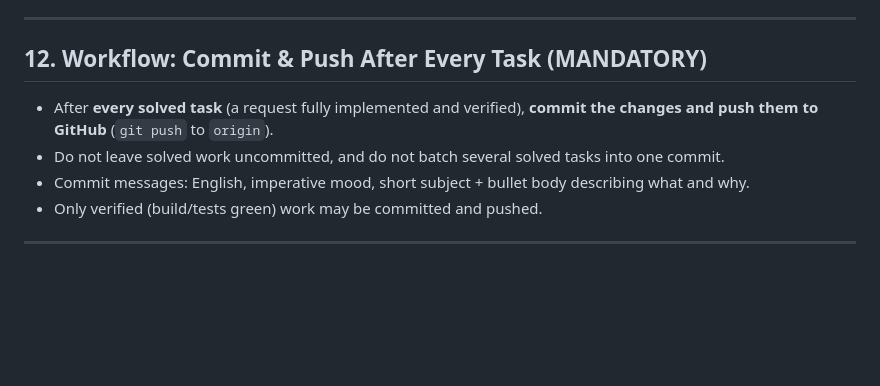
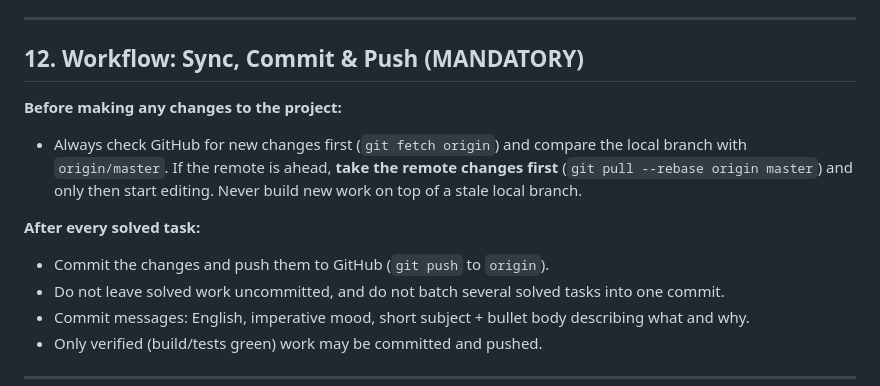
Before and after one commit to tserj/RGE, a Markdown page: AGENTS.md, the part around the change. Rendered like a GitHub page; blank space fills up the shorter version.

Commit message:
AGENTS.md: always sync with GitHub before making changes
Add a mandatory pre-work step to the workflow section: fetch origin and
pull remote changes before editing anything; never start on a stale branch

```diff
--- a/AGENTS.md
+++ b/AGENTS.md
@@ -265,10 +265,18 @@ for the host target in `.cargo/config.toml` (the global user config sets
 
 ---
 
-## 12. Workflow: Commit & Push After Every Task (MANDATORY)
+## 12. Workflow: Sync, Commit & Push (MANDATORY)
 
-- After **every solved task** (a request fully implemented and verified),
-  **commit the changes and push them to GitHub** (`git push` to `origin`).
+**Before making any changes to the project:**
+
+- Always check GitHub for new changes first (`git fetch origin`) and compare
+  the local branch with `origin/master`. If the remote is ahead, **take the
+  remote changes first** (`git pull --rebase origin master`) and only then
+  start editing. Never build new work on top of a stale local branch.
+
+**After every solved task:**
+
+- Commit the changes and push them to GitHub (`git push` to `origin`).
 - Do not leave solved work uncommitted, and do not batch several solved
   tasks into one commit.
 - Commit messages: English, imperative mood, short subject + bullet body
```
